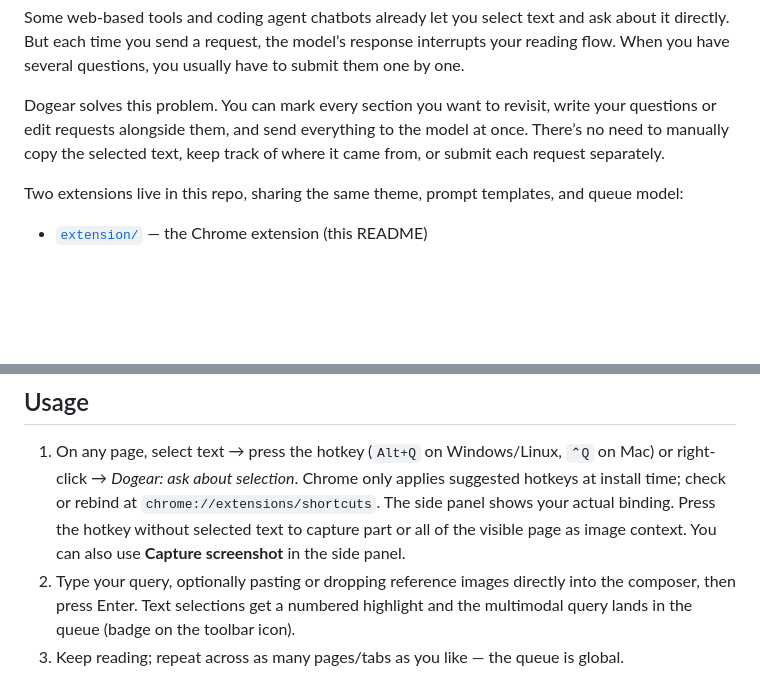
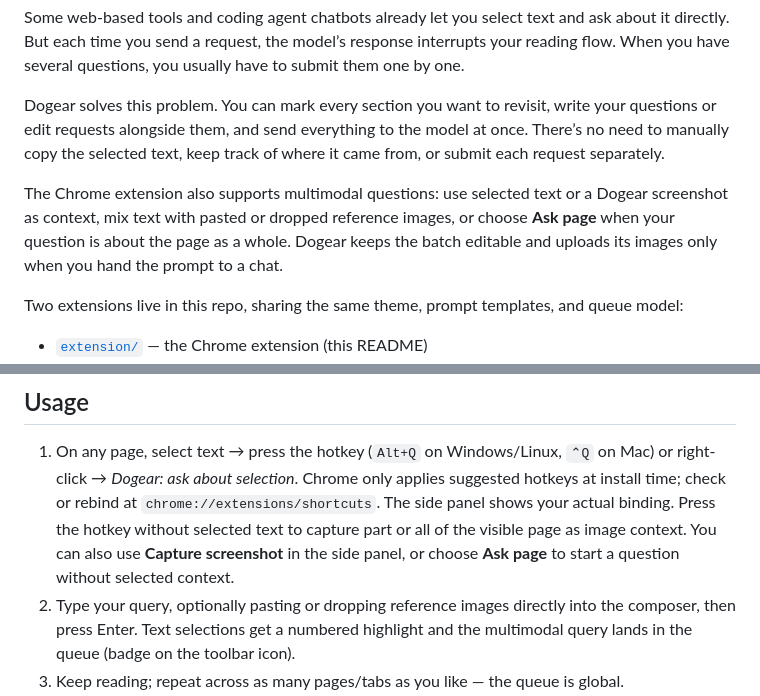
Before and after one commit to ylsung/dogear, a Markdown page: README.md, 2 parts joined by grey strips. GitHub-like rendering; blank space fills up the shorter version.

```diff
--- a/README.md
+++ b/README.md
@@ -5,6 +5,12 @@ When reading a webpage or an AI agent’s response, you’ll often come across s
 Some web-based tools and coding agent chatbots already let you select text and ask about it directly. But each time you send a request, the model’s response interrupts your reading flow. When you have several questions, you usually have to submit them one by one.
 
 Dogear solves this problem. You can mark every section you want to revisit, write your questions or edit requests alongside them, and send everything to the model at once. There’s no need to manually copy the selected text, keep track of where it came from, or submit each request separately.
+
+The Chrome extension also supports multimodal questions: use selected text or a
+Dogear screenshot as context, mix text with pasted or dropped reference images,
+or choose **Ask page** when your question is about the page as a whole. Dogear
+keeps the batch editable and uploads its images only when you hand the prompt to
+a chat.
 
 Two extensions live in this repo, sharing the same theme, prompt templates, and
 queue model:
@@ -27,7 +33,8 @@ queue model:
    applies suggested hotkeys at install time; check or rebind at
    `chrome://extensions/shortcuts`. The side panel shows your actual binding.
    Press the hotkey without selected text to capture part or all of the visible
-   page as image context. You can also use **Capture screenshot** in the side panel.
+   page as image context. You can also use **Capture screenshot** in the side panel,
+   or choose **Ask page** to start a question without selected context.
 2. Type your query, optionally pasting or dropping reference images directly into
    the composer, then press Enter. Text selections get a numbered highlight and
    the multimodal query lands in the queue (badge on the toolbar icon).
```
Also changed, not shown: extension/README.md (+27 -1 lines).
